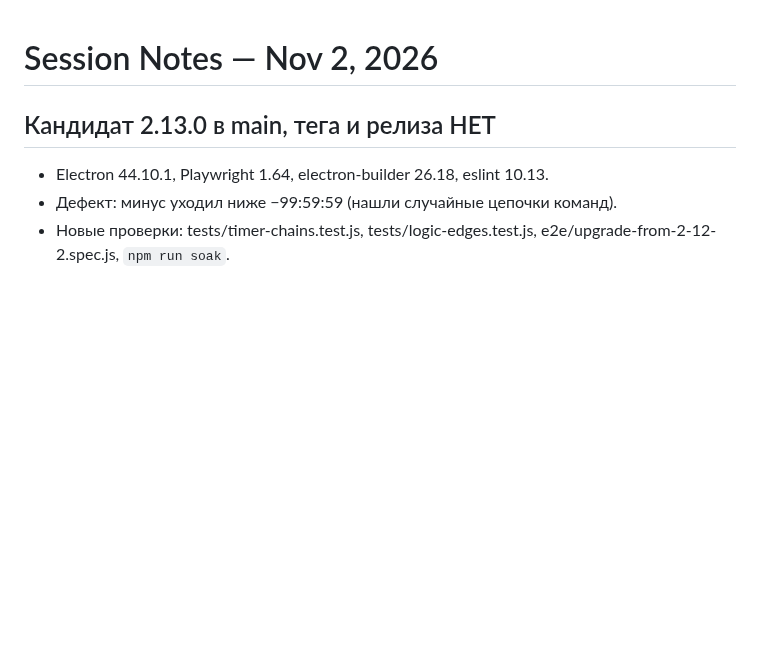
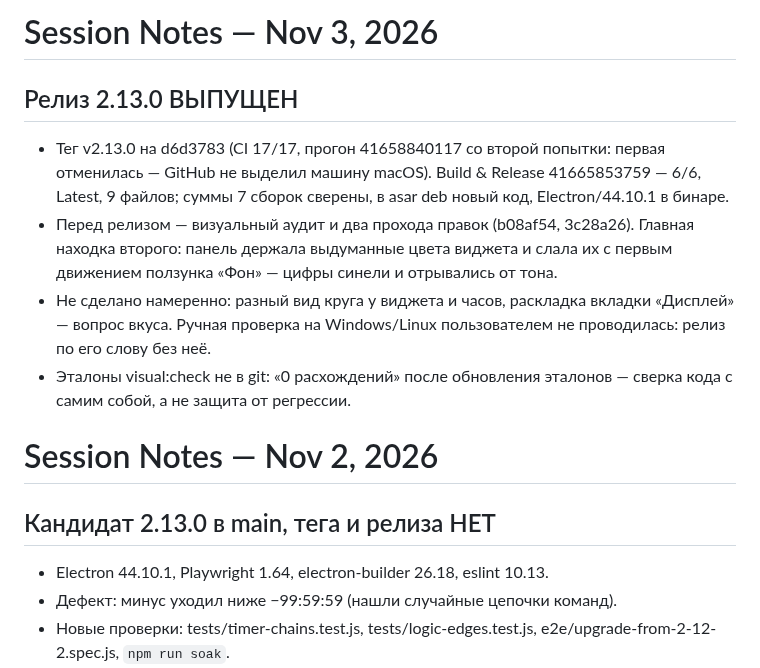
Before and after one commit to Jkaotlic/timer-widget, a Markdown page: SESSION.md, the part around the change. GitHub-like rendering; blank space fills up the shorter version.

Commit message:
docs(session): релиз 2.13.0 выпущен
Co-Authored-By: Claude Opus 5.5 <noreply@anthropic.com>

```diff
--- a/SESSION.md
+++ b/SESSION.md
@@ -1,3 +1,20 @@
+# Session Notes — Nov 3, 2026
+
+## Релиз 2.13.0 ВЫПУЩЕН
+
+- Тег v2.13.0 на d6d3783 (CI 17/17, прогон 41658840117 со второй попытки:
+  первая отменилась — GitHub не выделил машину macOS). Build & Release
+  41665853759 — 6/6, Latest, 9 файлов; суммы 7 сборок сверены, в asar deb
+  новый код, Electron/44.10.1 в бинаре.
+- Перед релизом — визуальный аудит и два прохода правок (b08af54, 3c28a26).
+  Главная находка второго: панель держала выдуманные цвета виджета и слала их с
+  первым движением ползунка «Фон» — цифры синели и отрывались от тона.
+- Не сделано намеренно: разный вид круга у виджета и часов, раскладка вкладки
+  «Дисплей» — вопрос вкуса. Ручная проверка на Windows/Linux пользователем не
+  проводилась: релиз по его слову без неё.
+- Эталоны visual:check не в git: «0 расхождений» после обновления эталонов —
+  сверка кода с самим собой, а не защита от регрессии.
+
 # Session Notes — Nov 2, 2026
 
 ## Кандидат 2.13.0 в main, тега и релиза НЕТ
```
